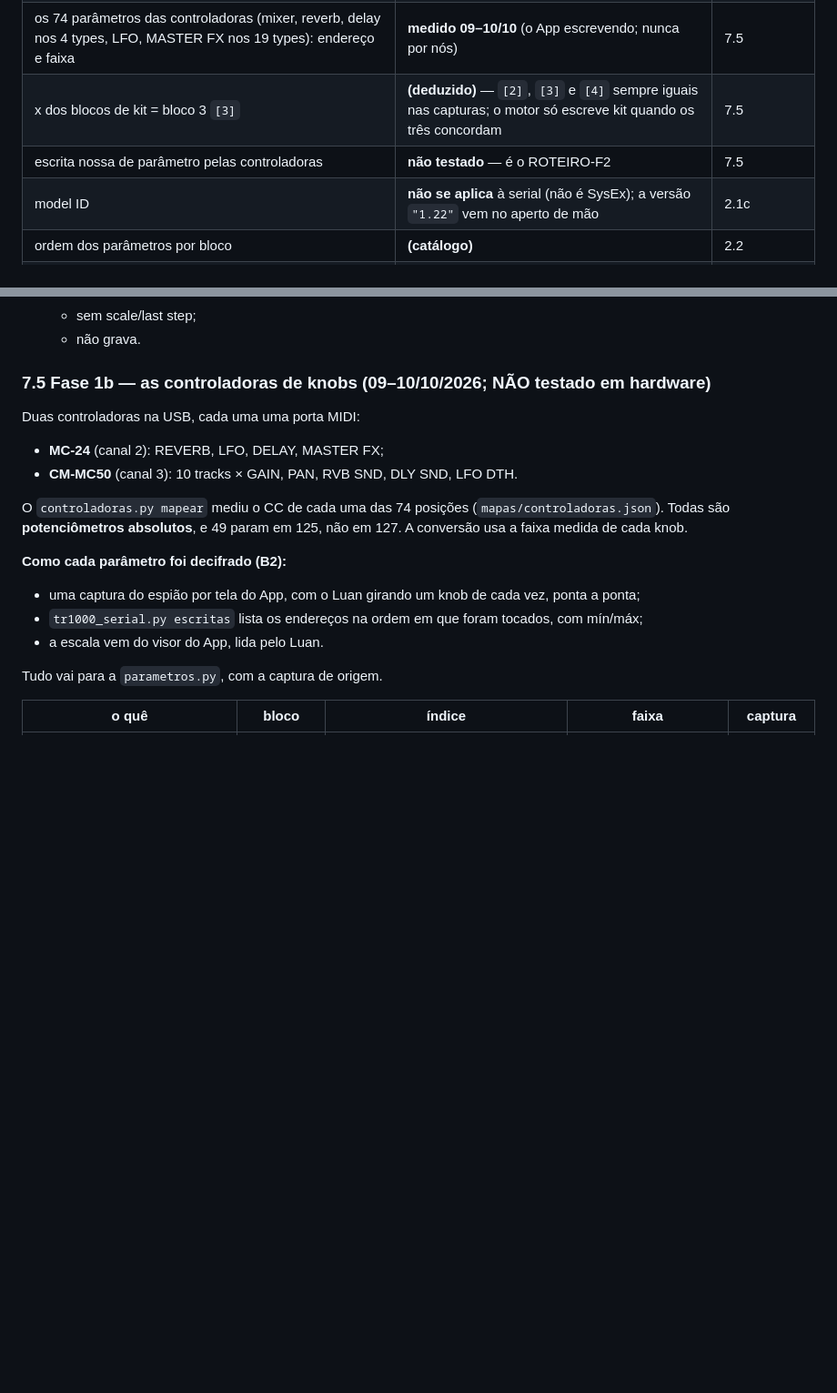
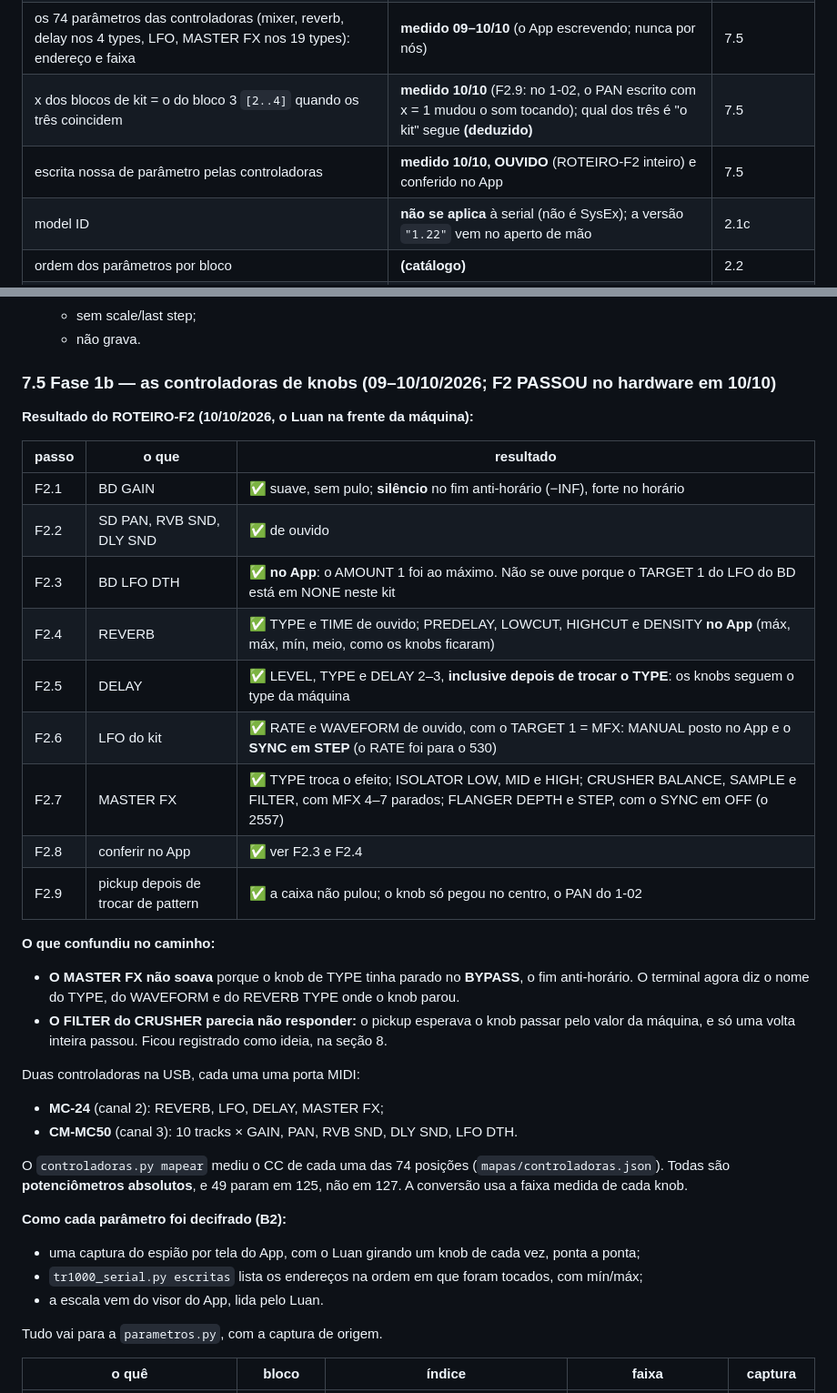
Before and after one commit to luanmoura-aimanager/tr1000-grid, a Markdown page: REFERENCIA.md, 2 parts joined by grey strips. Shown at 91% size. Drawn GitHub-style; blank space fills up the shorter version.

```diff
--- a/REFERENCIA.md
+++ b/REFERENCIA.md
@@ -427,8 +427,8 @@ da Chart. Se a Roland publicou algum mapa SysEx, é lá. Baixar antes da C1.
 | **escrita nossa de um step (`01`) obedecida: bumbo some/volta, LED apaga/acende vermelho** | **medido 08/10, OUVIDO** (C3.1, C3.2) | 3.1 |
 | **escrita nossa de parâmetro de kit (TUNE do sample do BD) obedecida** | **medido 08/10, OUVIDO** e conferido no App (C3.3) | 3.1 |
 | os 74 parâmetros das controladoras (mixer, reverb, delay nos 4 types, LFO, MASTER FX nos 19 types): endereço e faixa | **medido 09–10/10** (o App escrevendo; nunca por nós) | 7.5 |
-| x dos blocos de kit = bloco 3 `[3]` | **(deduzido)** — `[2]`, `[3]` e `[4]` sempre iguais nas capturas; o motor só escreve kit quando os três concordam | 7.5 |
-| escrita nossa de parâmetro pelas controladoras | **não testado** — é o ROTEIRO-F2 | 7.5 |
+| x dos blocos de kit = o do bloco 3 `[2..4]` quando os três coincidem | **medido 10/10** (F2.9: no 1-02, o PAN escrito com x = 1 mudou o som tocando); qual dos três é "o kit" segue **(deduzido)** | 7.5 |
+| escrita nossa de parâmetro pelas controladoras | **medido 10/10, OUVIDO** (ROTEIRO-F2 inteiro) e conferido no App | 7.5 |
 | model ID | **não se aplica** à serial (não é SysEx); a versão `"1.22"` vem no aperto de mão | 2.1c |
 | ordem dos parâmetros por bloco | **(catálogo)** | 2.2 |
 | endereços de qualquer coisa | **desconhecido** | |
@@ -699,7 +699,28 @@ O Luan apertou o primeiro achando que era o segundo. O ROTEIRO-F1 agora diz qual
   - sem scale/last step;
   - não grava.
 
-### 7.5 Fase 1b — as controladoras de knobs (09–10/10/2026; NÃO testado em hardware)
+### 7.5 Fase 1b — as controladoras de knobs (09–10/10/2026; F2 PASSOU no hardware em 10/10)
+
+**Resultado do ROTEIRO-F2 (10/10/2026, o Luan na frente da máquina):**
+
+| passo | o que | resultado |
+|---|---|---|
+| F2.1 | BD GAIN | ✅ suave, sem pulo; **silêncio** no fim anti-horário (−INF), forte no horário |
+| F2.2 | SD PAN, RVB SND, DLY SND | ✅ de ouvido |
+| F2.3 | BD LFO DTH | ✅ **no App**: o AMOUNT 1 foi ao máximo. Não se ouve porque o TARGET 1 do LFO do BD está em NONE neste kit |
+| F2.4 | REVERB | ✅ TYPE e TIME de ouvido; PREDELAY, LOWCUT, HIGHCUT e DENSITY **no App** (máx, máx, mín, meio, como os knobs ficaram) |
+| F2.5 | DELAY | ✅ LEVEL, TYPE e DELAY 2–3, **inclusive depois de trocar o TYPE**: os knobs seguem o type da máquina |
+| F2.6 | LFO do kit | ✅ RATE e WAVEFORM de ouvido, com o TARGET 1 = MFX: MANUAL posto no App e o **SYNC em STEP** (o RATE foi para o 530) |
+| F2.7 | MASTER FX | ✅ TYPE troca o efeito; ISOLATOR LOW, MID e HIGH; CRUSHER BALANCE, SAMPLE e FILTER, com MFX 4–7 parados; FLANGER DEPTH e STEP, com o SYNC em OFF (o 2557) |
+| F2.8 | conferir no App | ✅ ver F2.3 e F2.4 |
+| F2.9 | pickup depois de trocar de pattern | ✅ a caixa não pulou; o knob só pegou no centro, o PAN do 1-02 |
+
+**O que confundiu no caminho:**
+- **O MASTER FX não soava** porque o knob de TYPE tinha parado no **BYPASS**, o fim
+  anti-horário. O terminal agora diz o nome do TYPE, do WAVEFORM e do REVERB TYPE onde o
+  knob parou.
+- **O FILTER do CRUSHER parecia não responder:** o pickup esperava o knob passar pelo valor
+  da máquina, e só uma volta inteira passou. Ficou registrado como ideia, na seção 8.
 
 Duas controladoras na USB, cada uma uma porta MIDI:
 - **MC-24** (canal 2): REVERB, LFO, DELAY, MASTER FX;
```
Also changed, not shown: README.md (+1 -1 lines), ROTEIRO-F2.md (+5 -0 lines).
